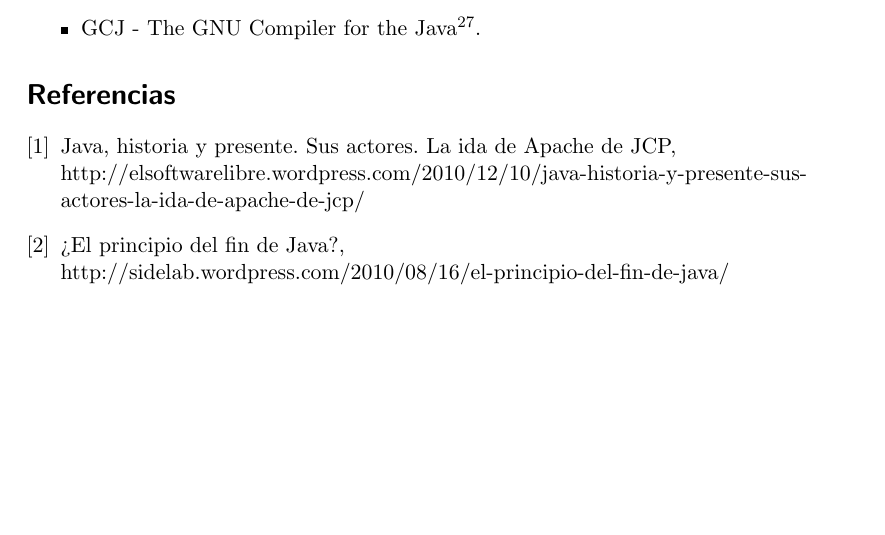
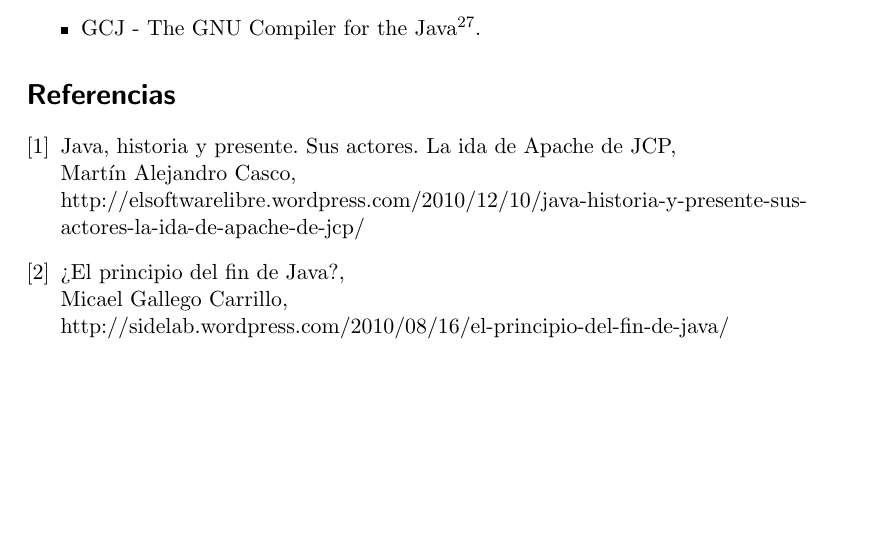
Before and after one commit to ricardogarfe/mswl-legal-aspects, a LaTeX document (006-final-legal-aspects.tex): part of page 10 of 10, cut so that both start at the same text. Compiled offline with pdfLaTeX.

Commit message:
History of Java and Licences. Updated biblipgraphy references.

```diff
--- a/006-final-legal-aspects.tex
+++ b/006-final-legal-aspects.tex
@@ -192,9 +192,11 @@ Como hemos comentado se han creado alternativas a la JVM oficial de Java e imple
 
     \bibitem{javahistory}
         Java, historia y presente. Sus actores. La ida de Apache de JCP,\\
+        Martín Alejandro Casco,\\
         http://elsoftwarelibre.wordpress.com/2010/12/10/java-historia-y-presente-sus-actores-la-ida-de-apache-de-jcp/
     \bibitem{javamica}
         ¿El principio del fin de Java?,\\
+        Micael Gallego Carrillo,\\
         http://sidelab.wordpress.com/2010/08/16/el-principio-del-fin-de-java/
 \end{thebibliography}
 
```
